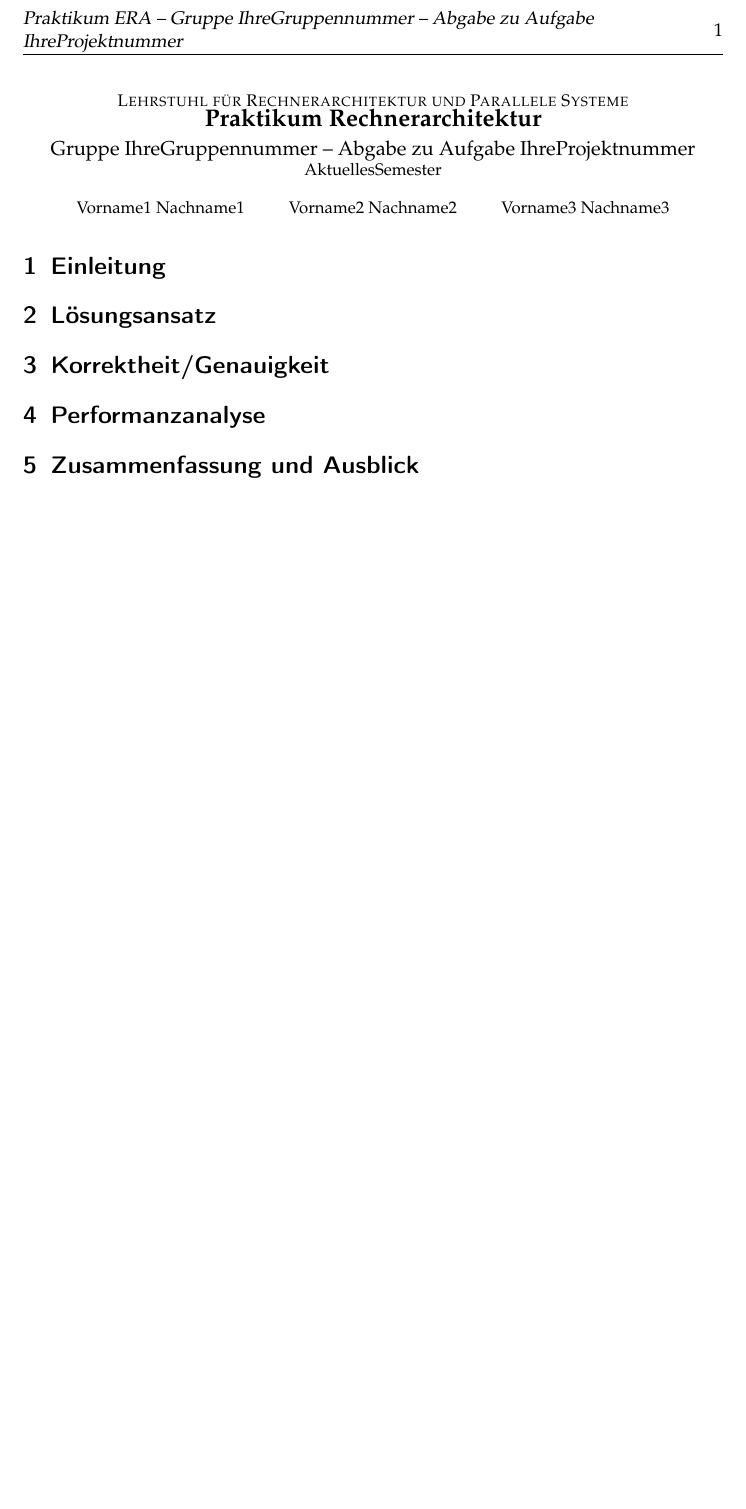
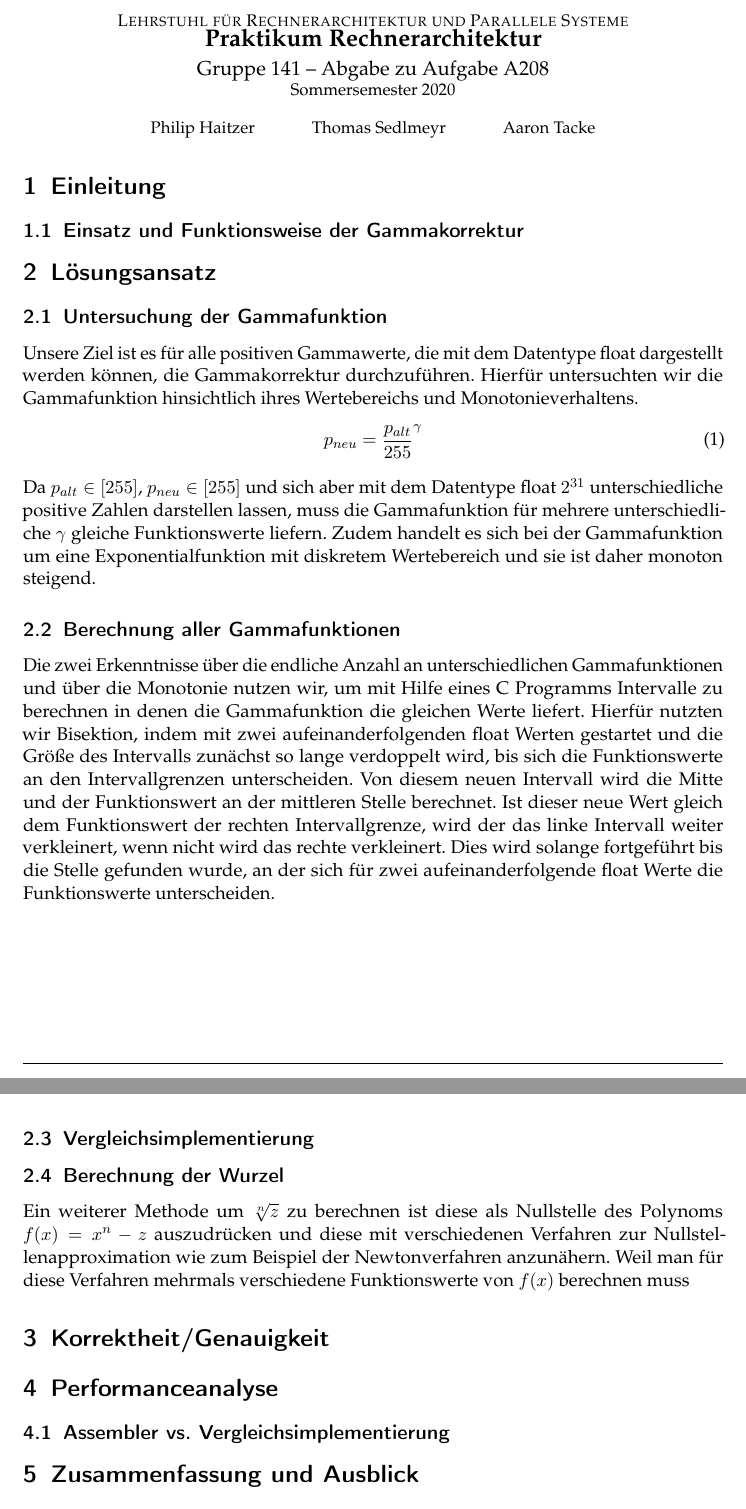
Before and after one commit to AaronTacke/GammaCorrection-ASM, a LaTeX document (Ausarbeitung/Ausarbeitung.tex): part of the page before the commit and two parts of pages 1 and 2 of 2 after it, the two joined at a grey line, cut at the place of the change, the shorter picture padded with empty space. Compiled offline with pdfLaTeX.

Commit message:
wrote subsection Untersuchung der Gammafunktion and subsection Berechnung aller Gammafunktionen

```diff
--- a/Ausarbeitung/Ausarbeitung.tex
+++ b/Ausarbeitung/Ausarbeitung.tex
@@ -4,10 +4,10 @@
 %%%%%%%%%%%%%%%%%%%%%%%%%%%%%%%%%
 %% TODO: Ersetzen Sie in den folgenden Zeilen die entsprechenden -Texte-
 %% mit den richtigen Werten.
-\newcommand{\theGroup}{IhreGruppennummer} % Beispiel: 42
-\newcommand{\theNumber}{IhreProjektnummer} % Beispiel: A123
-\author{Vorname1 Nachname1 \and Vorname2 Nachname2 \and Vorname3 Nachname3}
-\date{AktuellesSemester} % Beispiel: Wintersemester 2019/20
+\newcommand{\theGroup}{141} % Beispiel: 42
+\newcommand{\theNumber}{A208} % Beispiel: A123
+\author{Philip Haitzer \and Thomas Sedlmeyr \and Aaron Tacke}
+\date{Sommersemester 2020} % Beispiel: Wintersemester 2019/20
 %%%%%%%%%%%%%%%%%%%%%%%%%%%%%%%%%
 
 % Diese Zeile bitte -nicht- aendern.
@@ -17,16 +17,29 @@
 \maketitle
 
 \section{Einleitung}
+\subsection{Einsatz und Funktionsweise der Gammakorrektur}
 
 
 \section{Lösungsansatz}
+\subsection{Untersuchung der Gammafunktion}
+Unsere Ziel ist es für alle positiven Gammawerte, die mit dem Datentype float dargestellt werden können, die Gammakorrektur durchzuführen. Hierfür untersuchten wir die Gammafunktion hinsichtlich ihres Wertebereichs und Monotonieverhaltens.
+\begin{equation}
+p_{neu} = \frac{p_{alt}}{255}^{\gamma}
+\end{equation}
+Da $p_{alt} \in \lbrack255\rbrack$, $p_{neu} \in \lbrack255\rbrack$ und sich aber mit dem Datentype float $2^{31}$ unterschiedliche positive Zahlen darstellen lassen, muss die Gammafunktion für mehrere unterschiedliche $\gamma$ gleiche Funktionswerte liefern. Zudem handelt es sich bei der Gammafunktion um eine Exponentialfunktion mit diskretem Wertebereich und sie ist daher monoton steigend.
+\subsection{Berechnung aller Gammafunktionen}
+Die zwei Erkenntnisse über die endliche Anzahl an unterschiedlichen Gammafunktionen und über die Monotonie nutzen wir, um mit Hilfe eines C Programms Intervalle zu berechnen in denen die Gammafunktion die gleichen Werte liefert. Hierfür nutzten wir Bisektion, indem mit zwei aufeinanderfolgenden float Werten gestartet und die Größe des Intervalls zunächst so lange verdoppelt wird, bis sich die Funktionswerte an den Intervallgrenzen unterscheiden. Von diesem neuen Intervall wird die Mitte und der Funktionswert an der mittleren Stelle berechnet. Ist dieser neue Wert gleich dem Funktionswert der rechten Intervallgrenze, wird der das linke Intervall weiter verkleinert, wenn nicht wird das rechte verkleinert. Dies wird solange fortgeführt bis die Stelle gefunden wurde, an der sich für zwei aufeinanderfolgende float Werte die Funktionswerte unterscheiden.
+\subsection{Vergleichsimplementierung}
+\subsection{Berechnung der Wurzel}
+Ein weiterer Methode um $\sqrt[n]{z}$ zu berechnen ist diese als Nullstelle des Polynoms $f(x)=x^n-z$ auszudrücken und diese mit verschiedenen Verfahren zur Nullstellenapproximation wie zum Beispiel der Newtonverfahren anzunähern. Weil man für diese Verfahren mehrmals verschiedene Funktionswerte von $f(x)$ berechnen muss
 
 
 % TODO: Je nach Aufgabenstellung einen der Begriffe wählen
 \section{Korrektheit/Genauigkeit}
 
 
-\section{Performanzanalyse}
+\section{Performanceanalyse}
+\subsection{Assembler vs. Vergleichsimplementierung}
 
 
 \section{Zusammenfassung und Ausblick}
```
